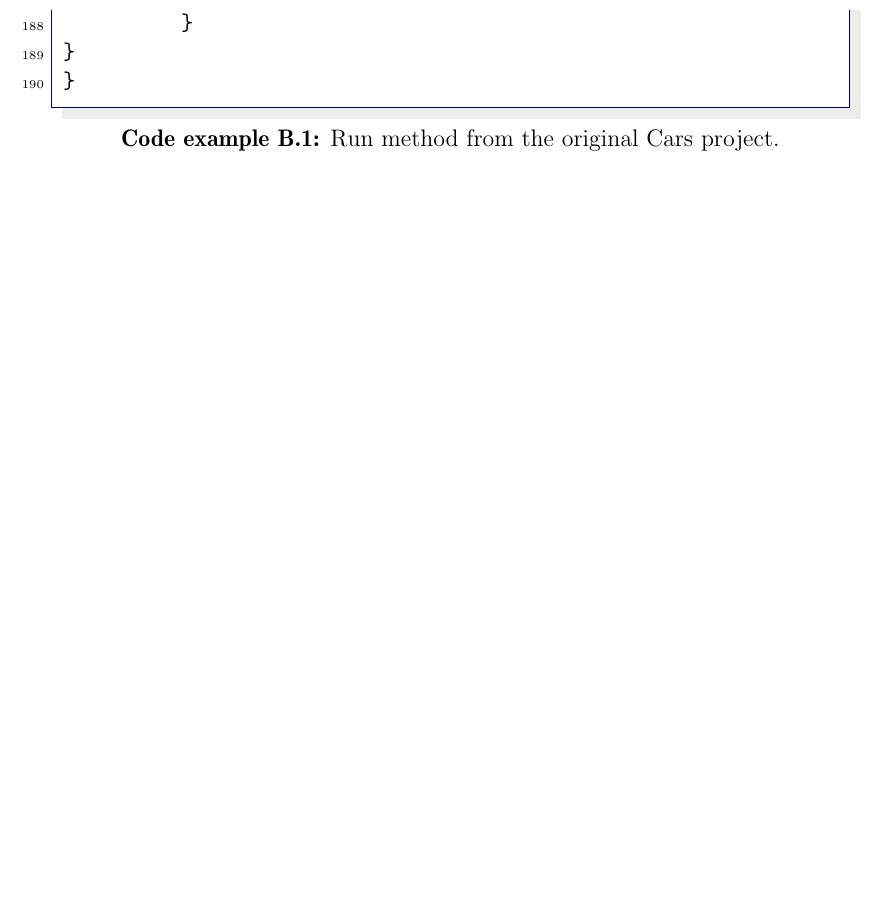
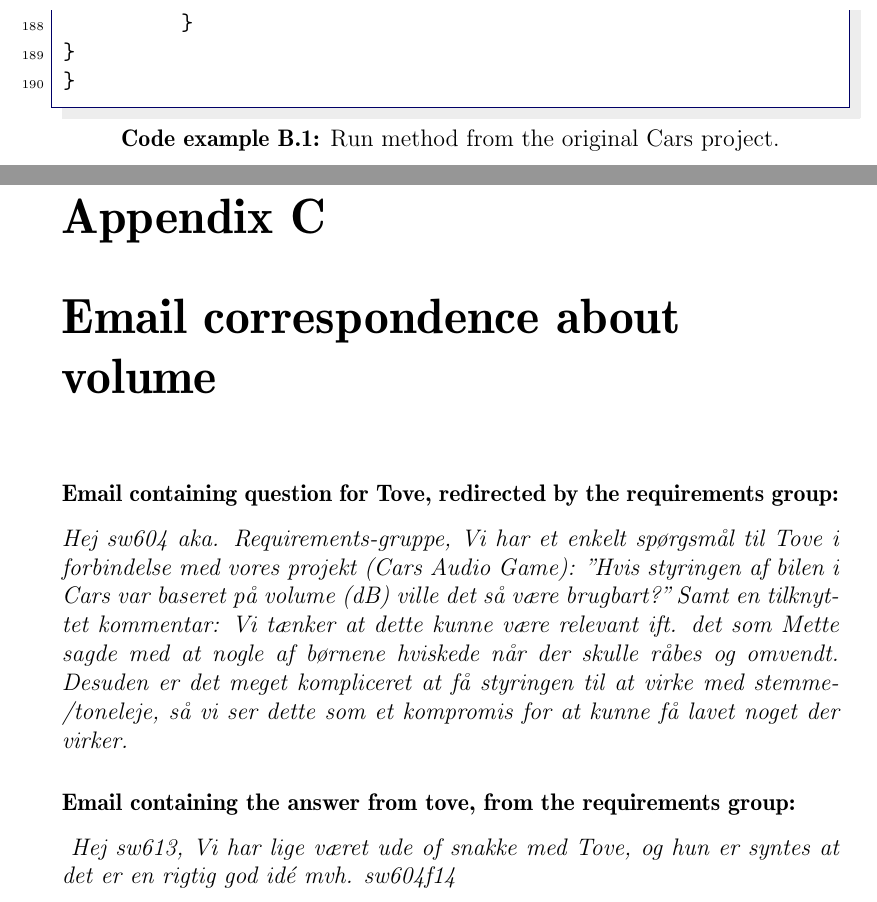
Before and after one commit to Thalmann/swf613-rapport, a LaTeX thesis (main.tex, which reads appendix/email_tove_volume.tex): part of page 37 of 38 before the commit and two parts of pages 37 and 38 of 39 after it, the two joined at a grey line, cut so that both start at the same text, the shorter picture padded with empty space. Compiled offline with pdfLaTeX.

Commit message:
added email correspondence with requirements group regarding changing to volume

```diff
--- /dev/null
+++ b/appendix/email_tove_volume.tex
@@ -0,0 +1,14 @@
+\subsubsection*{Email containing question for Tove, redirected by the requirements group:}\label{email_volume}
+\textit{Hej sw604 aka. Requirements-gruppe,
+Vi har et enkelt spørgsmål til Tove i forbindelse med vores projekt (Cars Audio Game):
+"Hvis styringen af bilen i Cars var baseret på volume (dB) ville det så være brugbart?"
+Samt en tilknyttet kommentar:
+Vi tænker at dette kunne være relevant ift. det som Mette sagde med at nogle af børnene hviskede når der skulle råbes og omvendt.
+Desuden er det meget kompliceret at få styringen til at virke med stemme-/toneleje, så vi ser dette som et kompromis for at kunne få lavet noget der virker.}
+
+\subsubsection*{Email containing the answer from tove, from the requirements group:}
+\textit{
+Hej sw613,
+Vi har lige været ude of snakke med Tove, og hun er syntes at det er en rigtig god idé
+mvh.
+sw604f14}
--- a/main.tex
+++ b/main.tex
@@ -117,6 +117,9 @@
 \chapter{Code example: Car class from project 'Cars'}
 \input{appendix/car_class}
 
+\chapter{Email correspondence about volume}
+\input{appendix/email_tove_volume}
+
 \bibliography{bibliography}
 \bibliographystyle{plain}
 \label{LastPage}
```
Also changed, not shown: content/sprint1/solution_volume.tex (+1 -1 lines).
